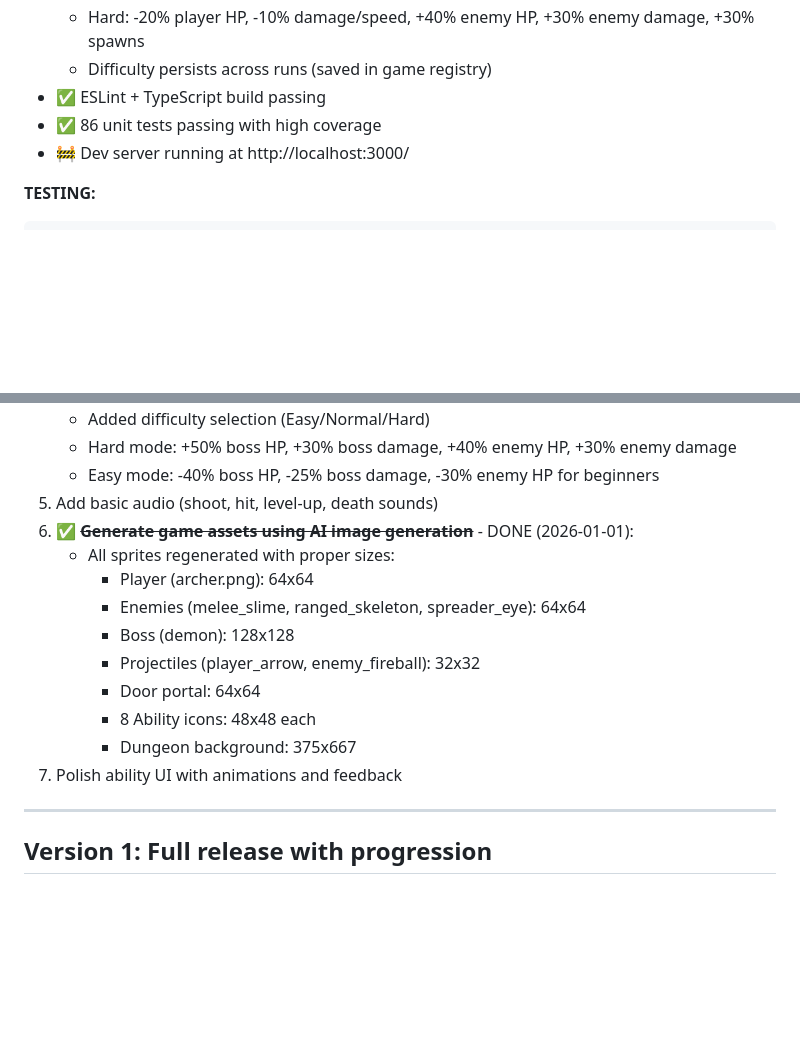
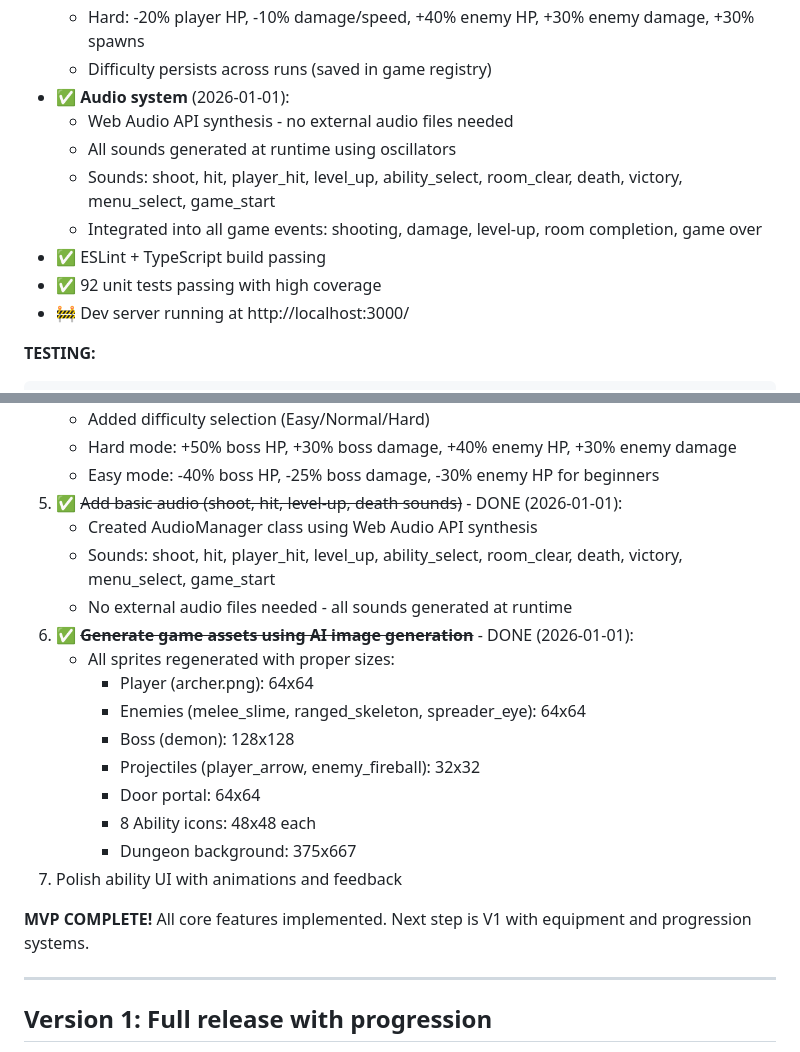
Before and after one commit to Nikamura/archerio-clone, a Markdown page: game_plan.md, 2 parts joined by grey strips. Drawn GitHub-style; blank space fills up the shorter version.

Commit message:
Update game_plan.md to mark audio feature complete and MVP done

```diff
--- a/game_plan.md
+++ b/game_plan.md
@@ -325,8 +325,13 @@ No equipment, no persistent progression, no currencies, no hero selection, no ad
   - Easy: +50% player HP, +20% damage/speed, -30% enemy HP, -25% enemy damage, -20% spawns
   - Hard: -20% player HP, -10% damage/speed, +40% enemy HP, +30% enemy damage, +30% spawns
   - Difficulty persists across runs (saved in game registry)
+- ✅ **Audio system** (2026-01-01):
+  - Web Audio API synthesis - no external audio files needed
+  - All sounds generated at runtime using oscillators
+  - Sounds: shoot, hit, player_hit, level_up, ability_select, room_clear, death, victory, menu_select, game_start
+  - Integrated into all game events: shooting, damage, level-up, room completion, game over
 - ✅ ESLint + TypeScript build passing
-- ✅ 86 unit tests passing with high coverage
+- ✅ 92 unit tests passing with high coverage
 - 🚧 Dev server running at http://localhost:3000/
 
 **TESTING:**
@@ -398,7 +403,10 @@ Visual test screenshots are saved to `test/screenshots/`
    - Added difficulty selection (Easy/Normal/Hard)
    - Hard mode: +50% boss HP, +30% boss damage, +40% enemy HP, +30% enemy damage
    - Easy mode: -40% boss HP, -25% boss damage, -30% enemy HP for beginners
-5. Add basic audio (shoot, hit, level-up, death sounds)
+5. ✅ ~~Add basic audio (shoot, hit, level-up, death sounds)~~ - DONE (2026-01-01):
+   - Created AudioManager class using Web Audio API synthesis
+   - Sounds: shoot, hit, player_hit, level_up, ability_select, room_clear, death, victory, menu_select, game_start
+   - No external audio files needed - all sounds generated at runtime
 6. ✅ ~~**Generate game assets using AI image generation**~~ - DONE (2026-01-01):
    - All sprites regenerated with proper sizes:
      - Player (archer.png): 64x64
@@ -409,6 +417,8 @@ Visual test screenshots are saved to `test/screenshots/`
      - 8 Ability icons: 48x48 each
      - Dungeon background: 375x667
 7. Polish ability UI with animations and feedback
+
+**MVP COMPLETE!** All core features implemented. Next step is V1 with equipment and progression systems.
 
 ---
 
```
Also changed, not shown: other parts of game_plan.md (+1 -1 lines).
